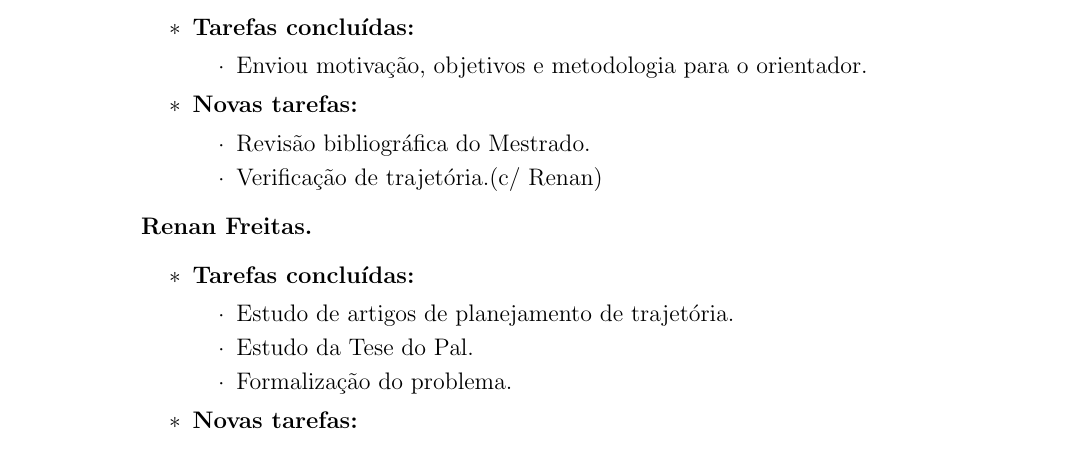
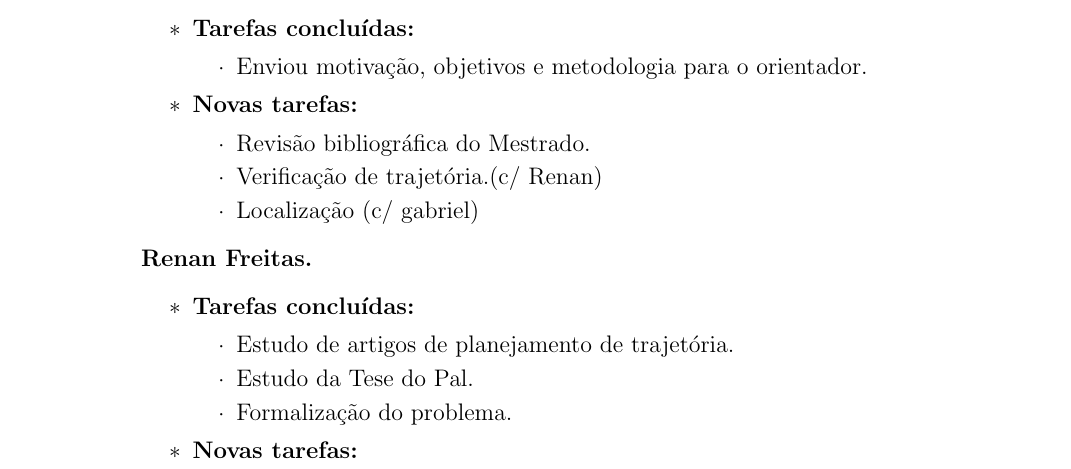
Before and after one commit to OpenLEAD/Modelo-de-Ata, a LaTeX document (main.tex, which reads minuta-de-reuniao(27-Janeiro-2016).tex): part of page 61 of 62, cut so that both start at the same text. Compiled offline with pdfLaTeX.

Commit message:
update ata 27/01

```diff
--- a/minuta-de-reuniao(27-Janeiro-2016).tex
+++ b/minuta-de-reuniao(27-Janeiro-2016).tex
@@ -63,6 +63,7 @@
 			\begin{itemize}
 			    \item Revisão bibliográfica do Mestrado.
 			    \item Verificação de trajetória.(c/ Renan)
+			    \item Localização (c/ gabriel)
 			\end{itemize}
 	\end{itemize}
 
```
Also changed, not shown: main.tex (+2 -2 lines).
